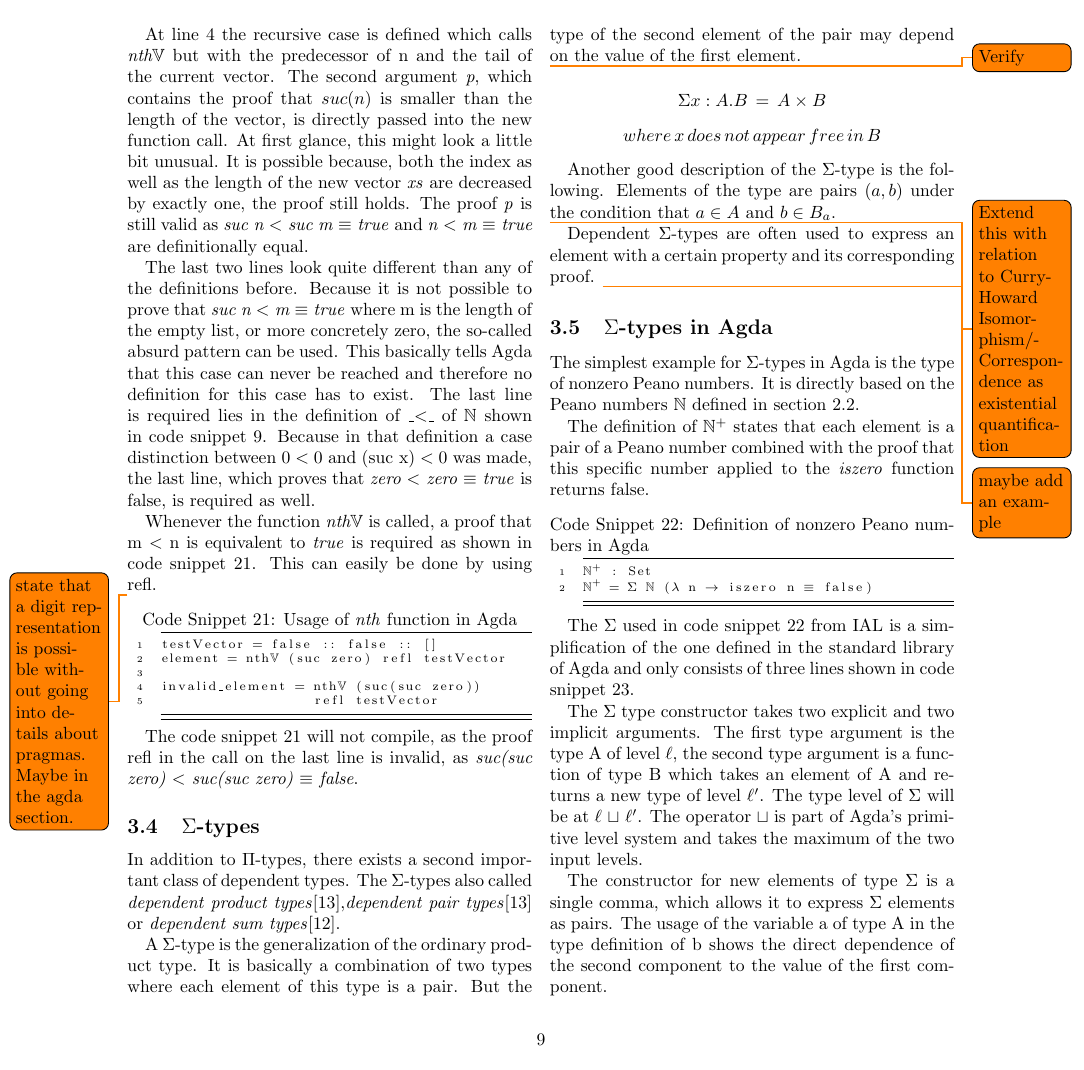
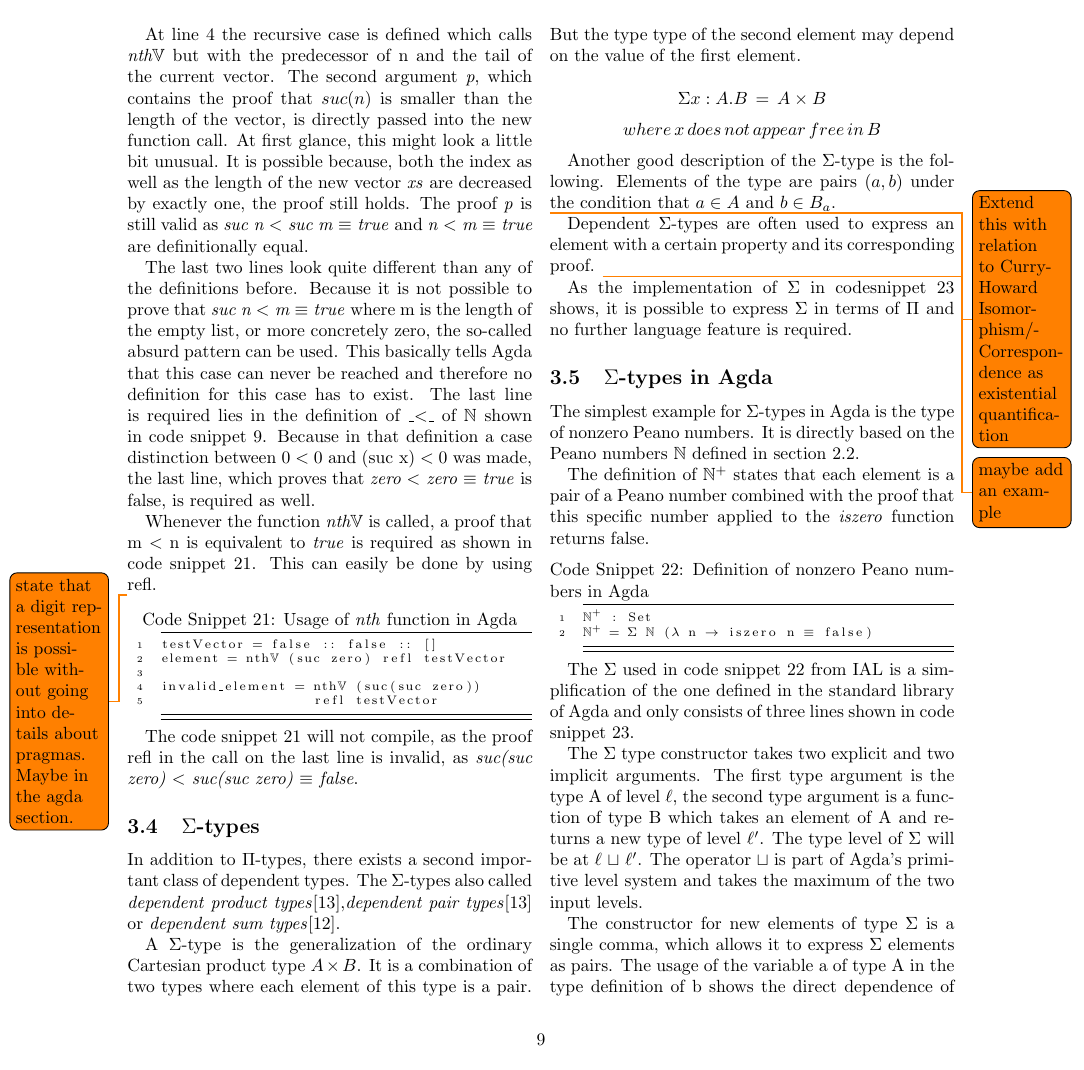
Before and after one commit to MatthiasGabriel/SemProgAnTr_FS20, a LaTeX paper (seminar.tex, which reads sections/dependent_types.tex): page 9 of 12. Compiled offline with pdfLaTeX.

Commit message:
add new sentence that describes that SigmaTypes can be expressed as PiTypes

```diff
--- a/sections/dependent_types.tex
+++ b/sections/dependent_types.tex
@@ -227,14 +227,12 @@ The code snippet \ref{codeSnippet:vector_nth_usage} will not compile, as the pro
 In addition to $\Pi$-types, there exists a second important class of dependent types.
 The $\Sigma$-types also called \emph{dependent product types}\cite{10.1145/2841316},\emph{dependent pair types}\cite{10.1145/2841316} or \emph{dependent sum types}\cite{10.5555/1076265}.
 
-A $\Sigma$-type is the generalization of the ordinary product type.
-It is basically a combination of two types where each element of this type is a pair.
-But the type of the second element of the pair may depend on the value of the first element.
+A $\Sigma$-type is the generalization of the ordinary Cartesian product type $A \times B$.
+It is a combination of two types where each element of this type is a pair.
+But the type type of the second element may depend on the value of the first element.
 
-\todo{Verify}
 $$\Sigma x: A.B \,= \, A \times B$$
 $$where \, x \, does \, not \, appear \, free \, in \, B$$
-
 
 Another good description of the $\Sigma$-type is the following.
 Elements of the type are pairs $(a, b)$ under the condition that $a \in A$ and $b \in B_a$.
@@ -242,6 +240,8 @@ Elements of the type are pairs $(a, b)$ under the condition that $a \in A$ and $
 \todo{Extend this with relation to Curry-Howard Isomorphism/Correspondence as existential quantification}
 Dependent $\Sigma$-types are often used to express an element with a certain property and its corresponding proof.
 \todo{maybe add an example}
+
+As the implementation of $\Sigma$ in codesnippet \ref{codeSnippet:sigma} shows, it is possible to express $\Sigma$ in terms of $\Pi$ and no further language feature is required.
 
 \subsection{$\Sigma$-types in Agda}
 The simplest example for $\Sigma$-types in Agda is the type of nonzero Peano numbers.
```
